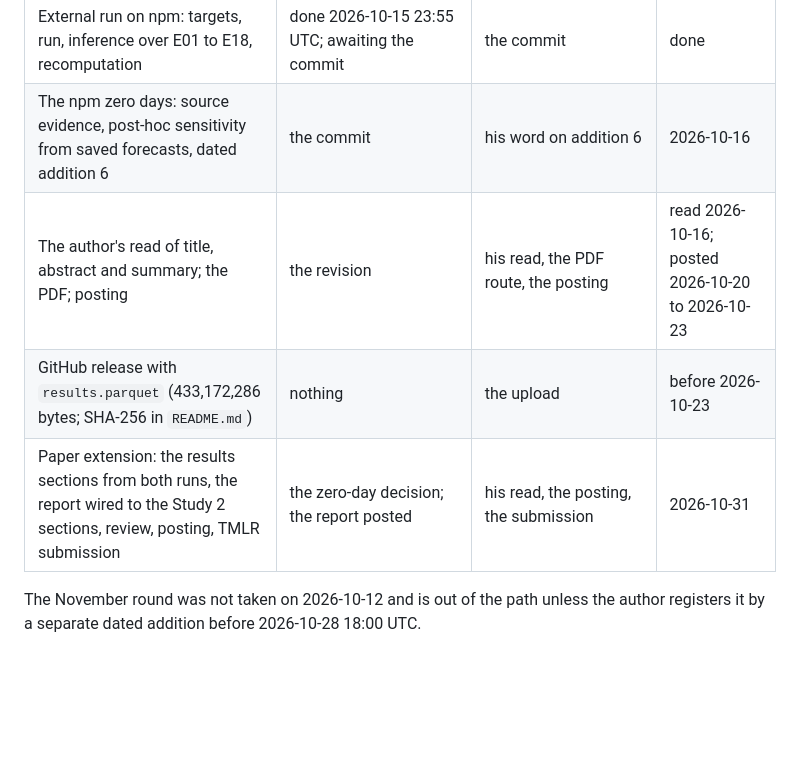
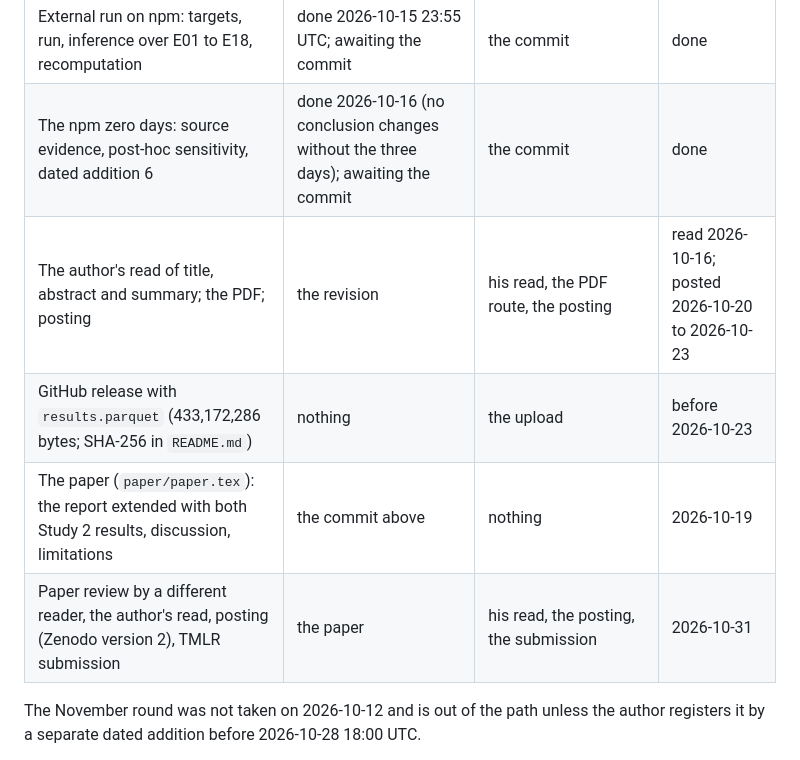
Before and after one commit to vprchlik/PulseGraph, a Markdown page: docs/PLAN.md, the part around one of its changes. Drawn GitHub-style; blank space fills up the shorter version.

Commit message:
Record the settled zero days and the paper's next step on the pages

```diff
--- a/docs/PLAN.md
+++ b/docs/PLAN.md
@@ -32,10 +32,11 @@ day.
 | Synthetic grid: smoke, gate, the 540-series run, inference over S01 to S06 | done 2026-10-15: adverse to the hurdle (five of six reject against it); awaiting the commit | the commit | done |
 | External run on npm, stage 1: the packages-only gate and family of 18, the target fetch, the inference command, the run-path fixes | done 2026-10-15, committed (`3fc3411`) | nothing | done |
 | External run on npm: targets, run, inference over E01 to E18, recomputation | done 2026-10-15 23:55 UTC; awaiting the commit | the commit | done |
-| The npm zero days: source evidence, post-hoc sensitivity from saved forecasts, dated addition 6 | the commit | his word on addition 6 | 2026-10-16 |
+| The npm zero days: source evidence, post-hoc sensitivity, dated addition 6 | done 2026-10-16 (no conclusion changes without the three days); awaiting the commit | the commit | done |
 | The author's read of title, abstract and summary; the PDF; posting | the revision | his read, the PDF route, the posting | read 2026-10-16; posted 2026-10-20 to 2026-10-23 |
 | GitHub release with `results.parquet` (433,172,286 bytes; SHA-256 in `README.md`) | nothing | the upload | before 2026-10-23 |
-| Paper extension: the results sections from both runs, the report wired to the Study 2 sections, review, posting, TMLR submission | the zero-day decision; the report posted | his read, the posting, the submission | 2026-10-31 |
+| The paper (`paper/paper.tex`): the report extended with both Study 2 results, discussion, limitations | the commit above | nothing | 2026-10-19 |
+| Paper review by a different reader, the author's read, posting (Zenodo version 2), TMLR submission | the paper | his read, the posting, the submission | 2026-10-31 |
 
 The November round was not taken on 2026-10-12 and is out of the path unless the author registers it by a
 separate dated addition before 2026-10-28 18:00 UTC.
```
Also changed, not shown: other parts of docs/PLAN.md (+1 -1 lines), docs/STATE.md (+11 -11 lines).
